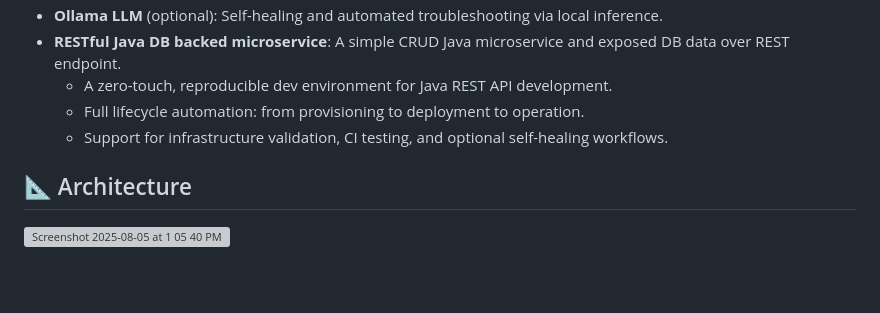
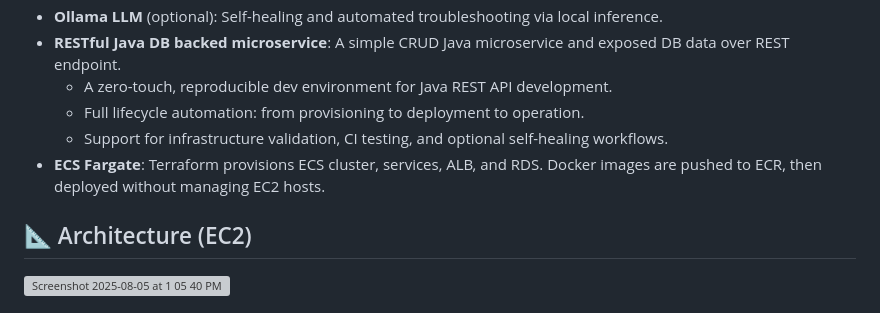
Before and after one commit to masashik/aws-ec2-utils, a Markdown page: README.md, the part around one of its changes. Drawn GitHub-style; blank space fills up the shorter version; grey boxes are pictures that could not be loaded.

```diff
--- a/README.md
+++ b/README.md
@@ -45,6 +51,7 @@ This toolkit automates the full lifecycle:
   - A zero-touch, reproducible dev environment for Java REST API development.
   - Full lifecycle automation: from provisioning to deployment to operation.
   - Support for infrastructure validation, CI testing, and optional self-healing workflows.
+- **ECS Fargate**: Terraform provisions ECS cluster, services, ALB, and RDS. Docker images are pushed to ECR, then deployed without managing EC2 hosts.
 
-## 📐 Architecture
+## 📐 Architecture (EC2)
 <img width="949" height="704" alt="Screenshot 2025-08-05 at 1 05 40 PM" src="https://github.com/user-attachments/assets/87ab7a83-0191-4095-9c2d-dd24736bcd24" />
```
Also changed, not shown: other parts of README.md (+30 -9 lines).
